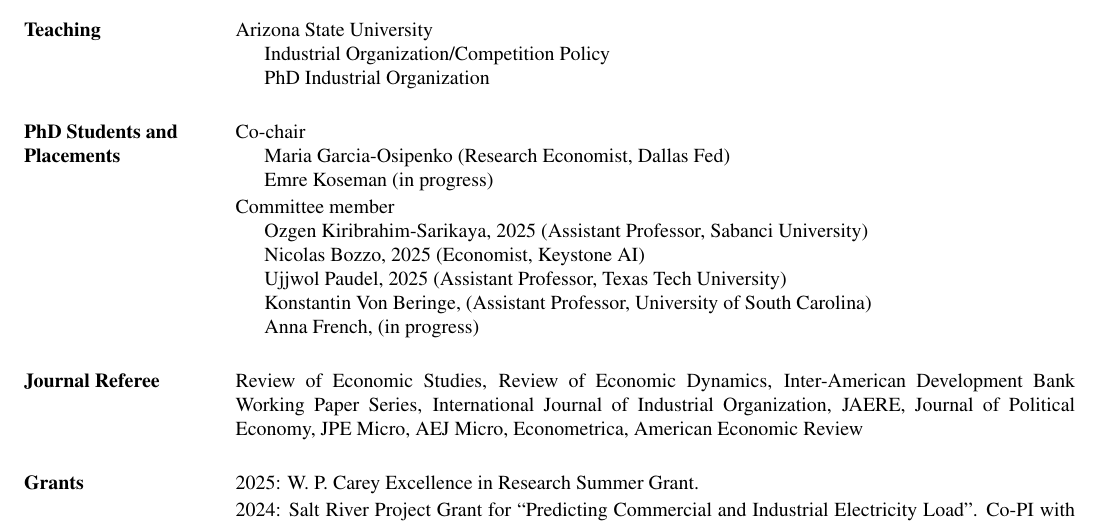
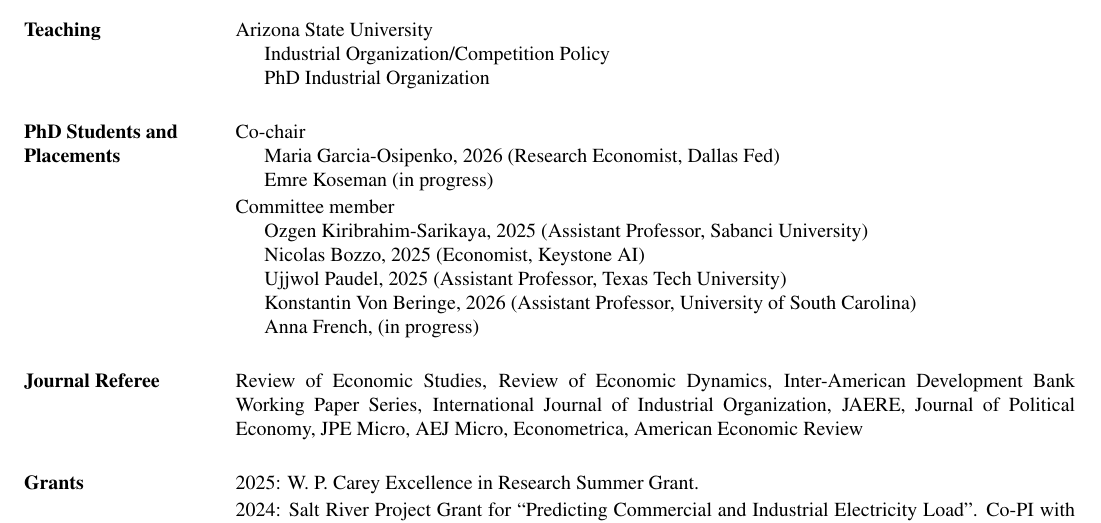
Before and after one commit to nvreug/nvreug.github.io, a LaTeX CV (cv/cv.tex): part of page 2 of 2, cut so that both start at the same text. The pictures show the PDF file paper/cv.pdf that the author committed with the source.

Commit message:
Update CV: add graduation years for Garcia-Osipenko and Von Beringe
Co-Authored-By: Claude Opus 4.6 <noreply@anthropic.com>

```diff
--- a/cv/cv.tex
+++ b/cv/cv.tex
@@ -180,7 +180,7 @@ Evidence from the Offshore Oil and Gas Industry''} Accepted at the \textbf{RAND
 \begin{list1}
 	\item[] Co-chair
 	\begin{list2}
-		\item[] Maria Garcia-Osipenko (Research Economist, Dallas Fed)
+		\item[] Maria Garcia-Osipenko, 2026 (Research Economist, Dallas Fed)
 		\item[] Emre Koseman (in progress)
 	\end{list2}
     \item[] Committee member
@@ -188,7 +188,7 @@ Evidence from the Offshore Oil and Gas Industry''} Accepted at the \textbf{RAND
 		\item[] Ozgen Kiribrahim-Sarikaya, 2025 (Assistant Professor, Sabanci University)
 		\item[] Nicolas Bozzo, 2025 (Economist, Keystone AI)
         \item[] Ujjwol Paudel, 2025 (Assistant Professor, Texas Tech University)
-        \item[] Konstantin Von Beringe, (Assistant Professor, University of South Carolina)
+        \item[] Konstantin Von Beringe, 2026 (Assistant Professor, University of South Carolina)
         \item[] Anna French, (in progress)
 	\end{list2}
 \end{list1}
```
Also changed, not shown: paper/cv.pdf.
